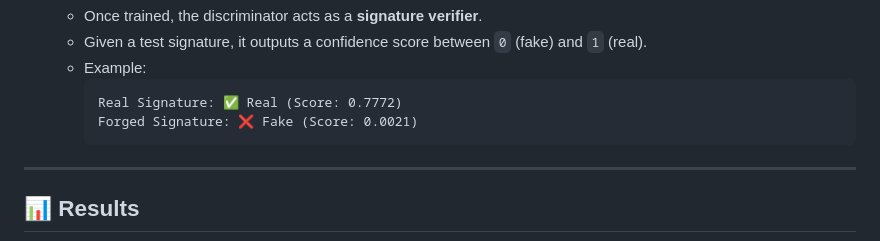
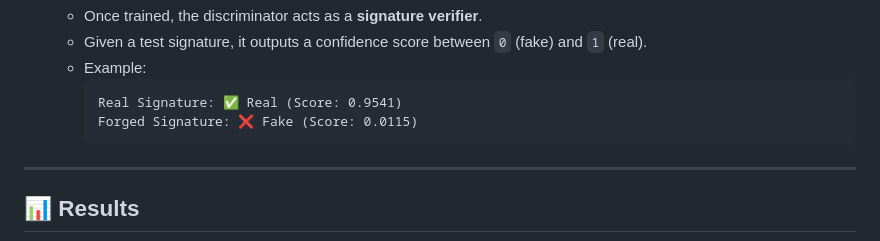
Before and after one commit to Saketh2611/signature-verification-dcgan, a Markdown page: README.md, the part around the change. Rendered like a GitHub page.

````diff
--- a/README.md
+++ b/README.md
@@ -44,8 +44,8 @@ In academic institutions, each student submits a signature sample as identity pr
    - Given a test signature, it outputs a confidence score between `0` (fake) and `1` (real).
    - Example:
      ```
-     Real Signature: ✅ Real (Score: 0.7772)
-     Forged Signature: ❌ Fake (Score: 0.0021)
+     Real Signature: ✅ Real (Score: 0.9541)
+     Forged Signature: ❌ Fake (Score: 0.0115)
      ```
 
 ---
````
